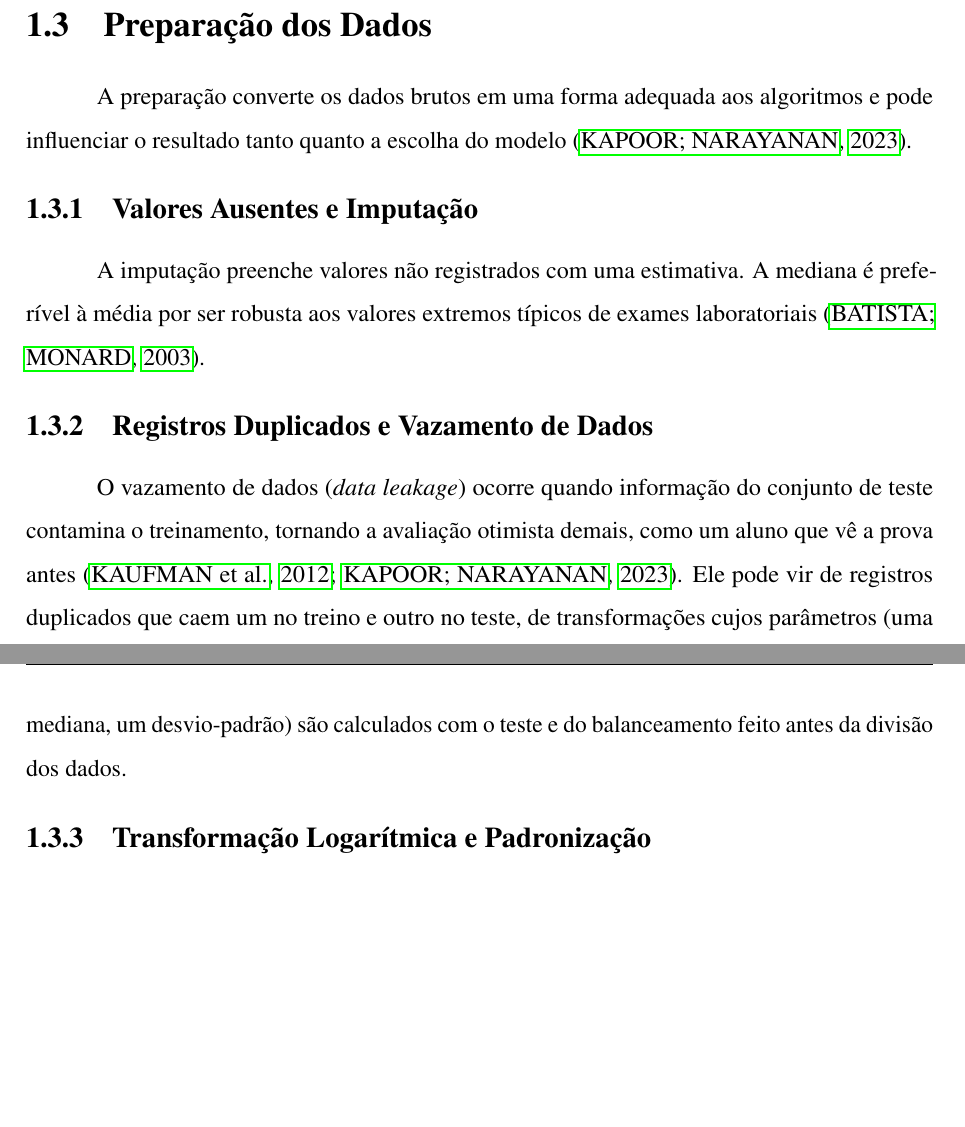
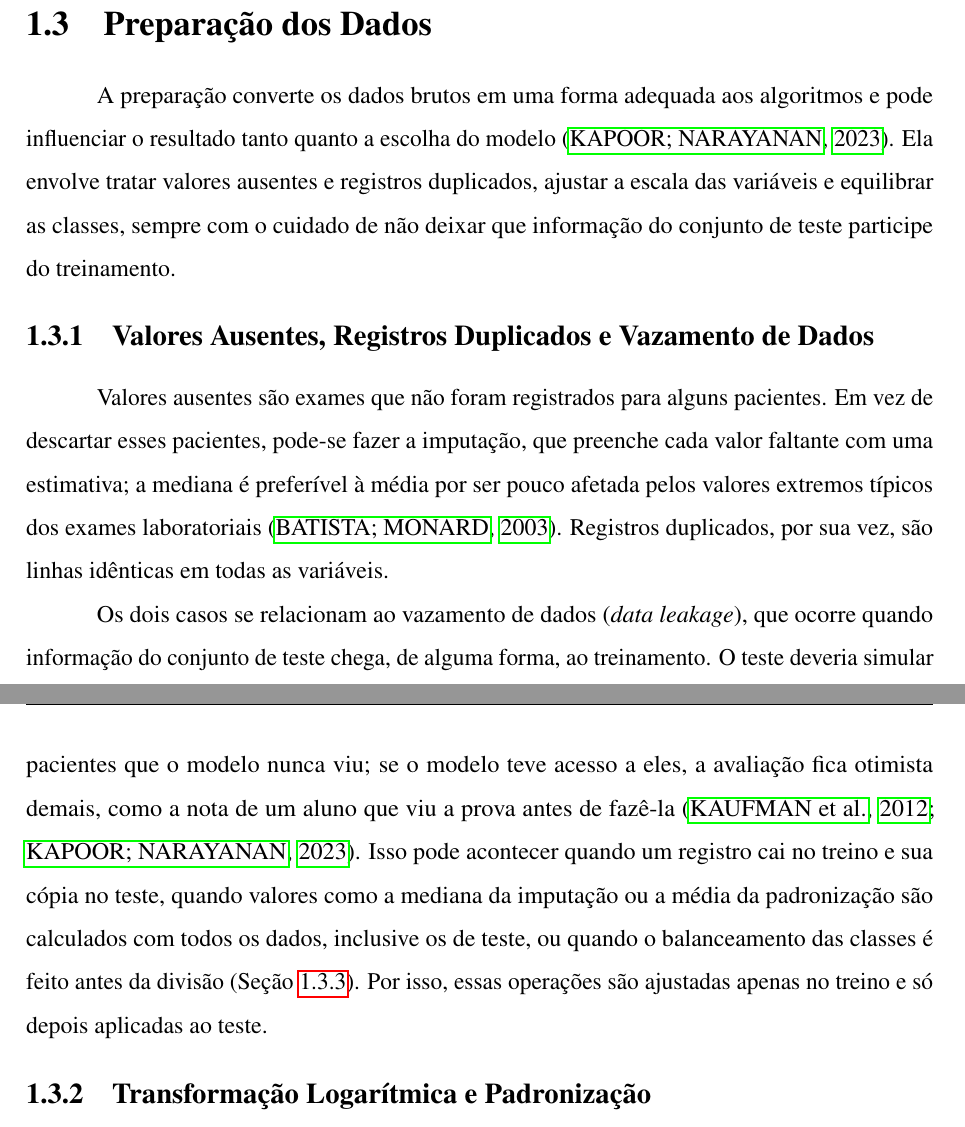
Before and after one commit to Pedro-Cesar-Rocha/tcc-ilpd-interpretabilidade, a LaTeX document (latex/monografia.tex, which reads latex/textuais/cap3-fundamentacao.tex): two parts of pages 19 and 20 of 66, joined at a grey line, cut so that both start at the same text, the shorter picture padded with empty space. Compiled offline with pdfLaTeX.

Commit message:
Une valores ausentes, duplicatas e vazamento em uma subsecao e explica melhor o vazamento
Comentarios do codigo renumerados (2.3.1 a 2.3.3).

```diff
--- a/latex/textuais/cap3-fundamentacao.tex
+++ b/latex/textuais/cap3-fundamentacao.tex
@@ -72,17 +72,15 @@ O problema aparece quando se fazem vários testes. Com o limite de 5\%, cada tes
 \section{Preparação dos Dados}
 \label{sec:fund_preparacao}
 
-A preparação converte os dados brutos em uma forma adequada aos algoritmos e pode influenciar o resultado tanto quanto a escolha do modelo \cite{KAPOOR2023100804}.
+A preparação converte os dados brutos em uma forma adequada aos algoritmos e pode influenciar o resultado tanto quanto a escolha do modelo \cite{KAPOOR2023100804}. Ela envolve tratar valores ausentes e registros duplicados, ajustar a escala das variáveis e equilibrar as classes, sempre com o cuidado de não deixar que informação do conjunto de teste participe do treinamento.
 
-\subsection{Valores Ausentes e Imputação}
+\subsection{Valores Ausentes, Registros Duplicados e Vazamento de Dados}
 \label{sec:fund_ausentes}
-
-A imputação preenche valores não registrados com uma estimativa. A mediana é preferível à média por ser robusta aos valores extremos típicos de exames laboratoriais \cite{batistamonard2003}.
-
-\subsection{Registros Duplicados e Vazamento de Dados}
 \label{sec:fund_vazamento}
 
-O vazamento de dados (\textit{data leakage}) ocorre quando informação do conjunto de teste contamina o treinamento, tornando a avaliação otimista demais, como um aluno que vê a prova antes \cite{KaufmanScharRosset2012, KAPOOR2023100804}. Ele pode vir de registros duplicados que caem um no treino e outro no teste, de transformações cujos parâmetros (uma mediana, um desvio-padrão) são calculados com o teste e do balanceamento feito antes da divisão dos dados.
+Valores ausentes são exames que não foram registrados para alguns pacientes. Em vez de descartar esses pacientes, pode-se fazer a imputação, que preenche cada valor faltante com uma estimativa; a mediana é preferível à média por ser pouco afetada pelos valores extremos típicos dos exames laboratoriais \cite{batistamonard2003}. Registros duplicados, por sua vez, são linhas idênticas em todas as variáveis.
+
+Os dois casos se relacionam ao vazamento de dados (\textit{data leakage}), que ocorre quando informação do conjunto de teste chega, de alguma forma, ao treinamento. O teste deveria simular pacientes que o modelo nunca viu; se o modelo teve acesso a eles, a avaliação fica otimista demais, como a nota de um aluno que viu a prova antes de fazê-la \cite{KaufmanScharRosset2012, KAPOOR2023100804}. Isso pode acontecer quando um registro cai no treino e sua cópia no teste, quando valores como a mediana da imputação ou a média da padronização são calculados com todos os dados, inclusive os de teste, ou quando o balanceamento das classes é feito antes da divisão (Seção~\ref{sec:fund_smote}). Por isso, essas operações são ajustadas apenas no treino e só depois aplicadas ao teste.
 
 \subsection{Transformação Logarítmica e Padronização}
 \label{sec:fund_log}
```
Also changed, not shown: 5 other files.
